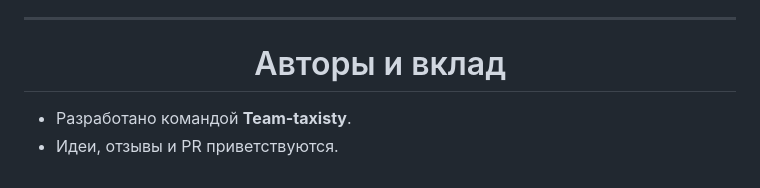
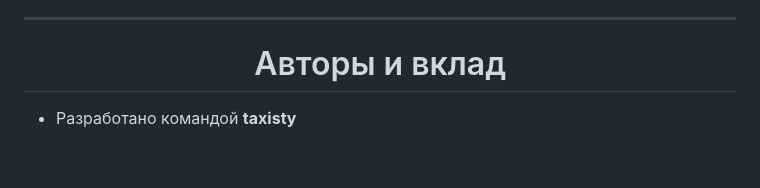
Before and after one commit to Team-taxisty/PingTower, a Markdown page: README.md, the part around the change. Drawn GitHub-style.

```diff
--- a/README.md
+++ b/README.md
@@ -112,5 +112,4 @@
 
 <h1 align="center">Авторы и вклад</h1>
 
-- Разработано командой **Team-taxisty**.
-- Идеи, отзывы и PR приветствуются.
+- Разработано командой **taxisty**
```
